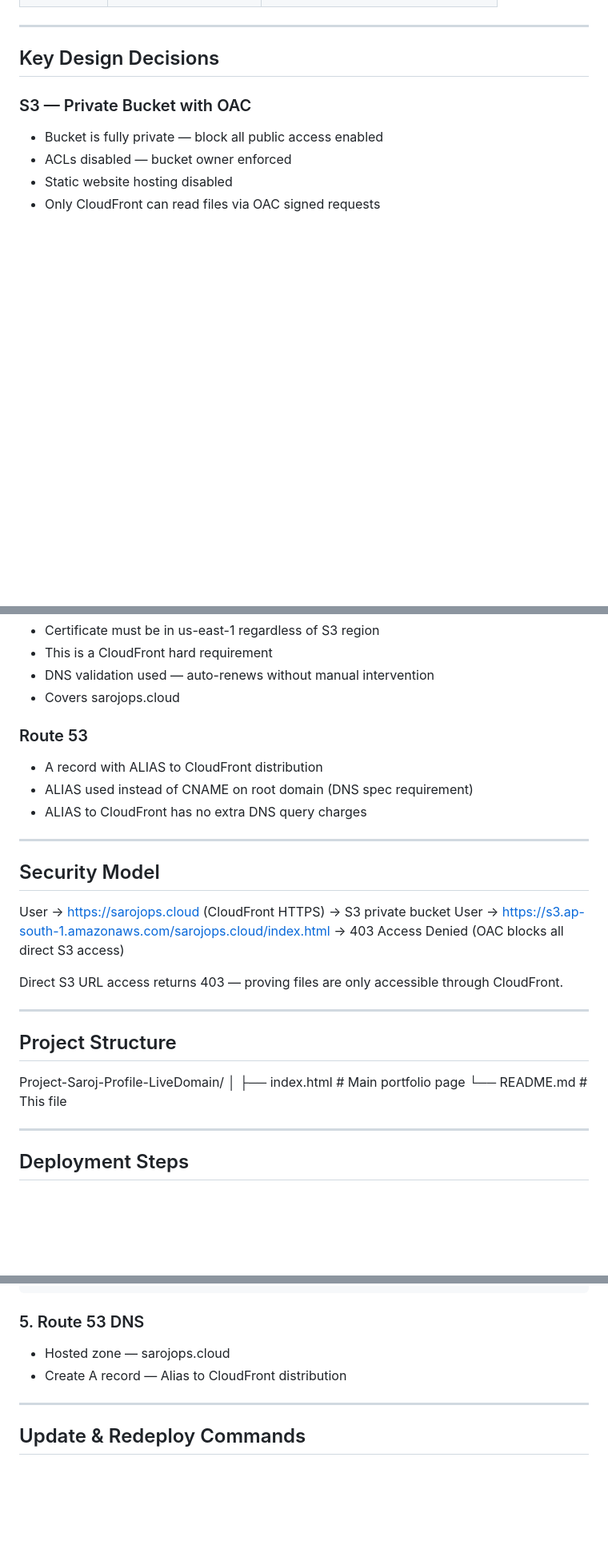
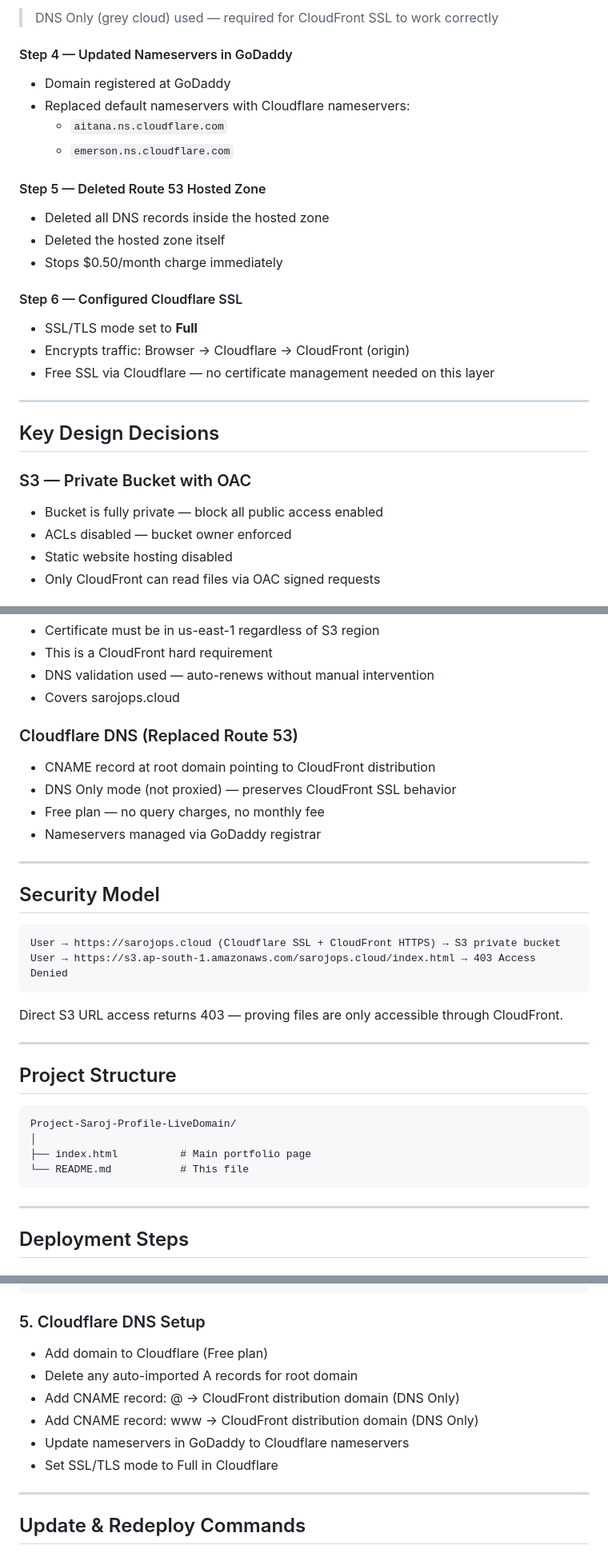
Before and after one commit to sarojbehera0610/Projects, a Markdown page: Project-Saroj-Profile-LiveDomain/README.md, 3 parts joined by grey strips. Shown at 80% size. GitHub-like rendering; blank space fills up the shorter version.

````diff
--- a/Project-Saroj-Profile-LiveDomain/README.md
+++ b/Project-Saroj-Profile-LiveDomain/README.md
@@ -25,3 +72,20 @@ ACM SSL Certificate (us-east-1)
+> DNS Only (grey cloud) used — required for CloudFront SSL to work correctly
+
+#### Step 4 — Updated Nameservers in GoDaddy
+- Domain registered at GoDaddy
+- Replaced default nameservers with Cloudflare nameservers:
+  - `aitana.ns.cloudflare.com`
+  - `emerson.ns.cloudflare.com`
+
+#### Step 5 — Deleted Route 53 Hosted Zone
+- Deleted all DNS records inside the hosted zone
+- Deleted the hosted zone itself
+- Stops $0.50/month charge immediately
+
+#### Step 6 — Configured Cloudflare SSL
+- SSL/TLS mode set to **Full**
+- Encrypts traffic: Browser → Cloudflare → CloudFront (origin)
+- Free SSL via Cloudflare — no certificate management needed on this layer
 
 ---
 
@@ -46,17 +110,19 @@ ACM SSL Certificate (us-east-1)
 - DNS validation used — auto-renews without manual intervention
 - Covers sarojops.cloud
 
-### Route 53
-- A record with ALIAS to CloudFront distribution
-- ALIAS used instead of CNAME on root domain (DNS spec requirement)
-- ALIAS to CloudFront has no extra DNS query charges
+### Cloudflare DNS (Replaced Route 53)
+- CNAME record at root domain pointing to CloudFront distribution
+- DNS Only mode (not proxied) — preserves CloudFront SSL behavior
+- Free plan — no query charges, no monthly fee
+- Nameservers managed via GoDaddy registrar
 
 ---
 
 ## Security Model
-User → https://sarojops.cloud (CloudFront HTTPS) → S3 private bucket
-User → https://s3.ap-south-1.amazonaws.com/sarojops.cloud/index.html
-→ 403 Access Denied (OAC blocks all direct S3 access)
+```
+User → https://sarojops.cloud (Cloudflare SSL + CloudFront HTTPS) → S3 private bucket
+User → https://s3.ap-south-1.amazonaws.com/sarojops.cloud/index.html → 403 Access Denied
+```
 
 Direct S3 URL access returns 403 — proving files are
 only accessible through CloudFront.
@@ -64,10 +130,12 @@ only accessible through CloudFront.
 ---
 
 ## Project Structure
+```
 Project-Saroj-Profile-LiveDomain/
 │
 ├── index.html          # Main portfolio page
 └── README.md           # This file
+```
 
 ---
 
@@ -120,9 +188,13 @@ Project-Saroj-Profile-LiveDomain/
 }
 ```
 
-### 5. Route 53 DNS
-- Hosted zone — sarojops.cloud
-- Create A record — Alias to CloudFront distribution
+### 5. Cloudflare DNS Setup
+- Add domain to Cloudflare (Free plan)
+- Delete any auto-imported A records for root domain
+- Add CNAME record: @ → CloudFront distribution domain (DNS Only)
+- Add CNAME record: www → CloudFront distribution domain (DNS Only)
+- Update nameservers in GoDaddy to Cloudflare nameservers
+- Set SSL/TLS mode to Full in Cloudflare
 
 ---
 
````
Also changed, not shown: other parts of Project-Saroj-Profile-LiveDomain/README.md (+66 -6 lines).
